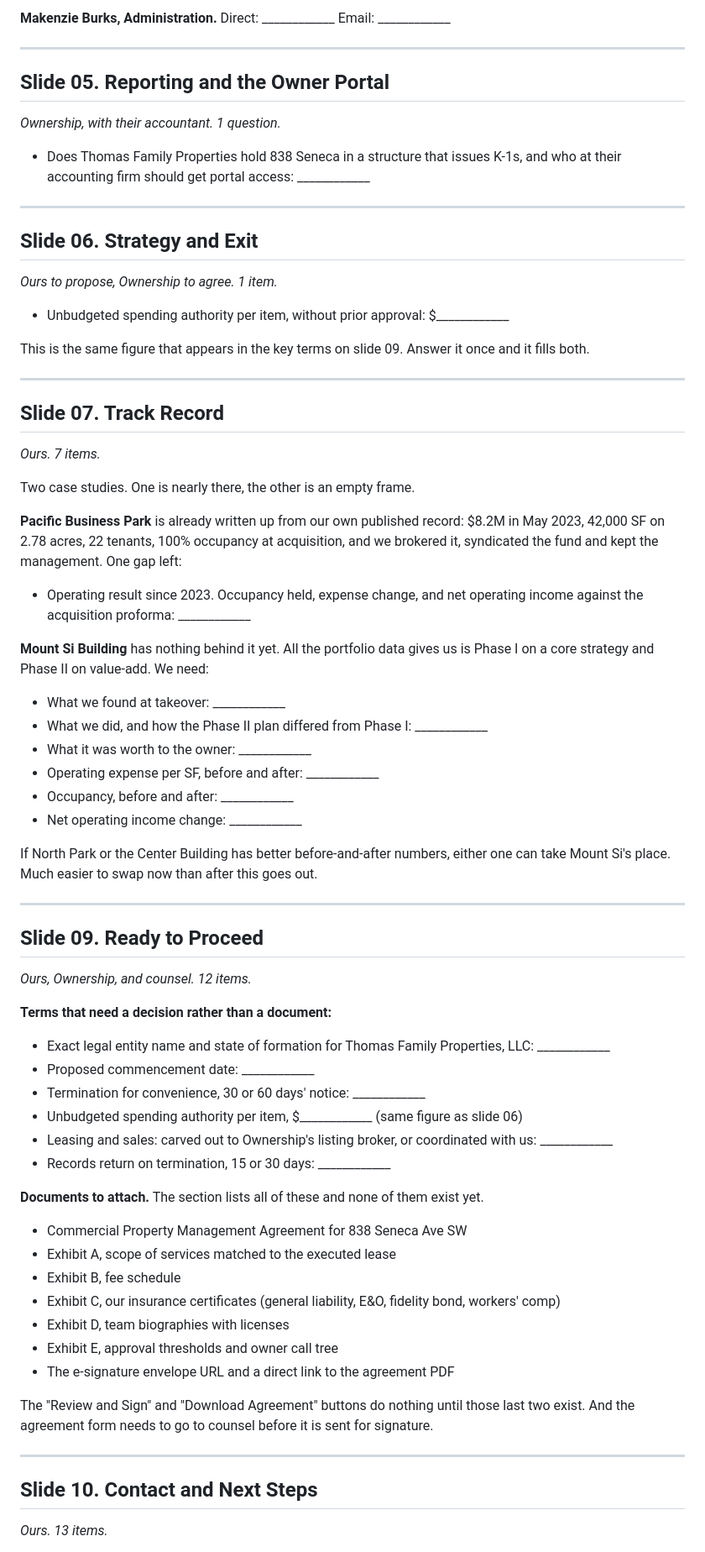
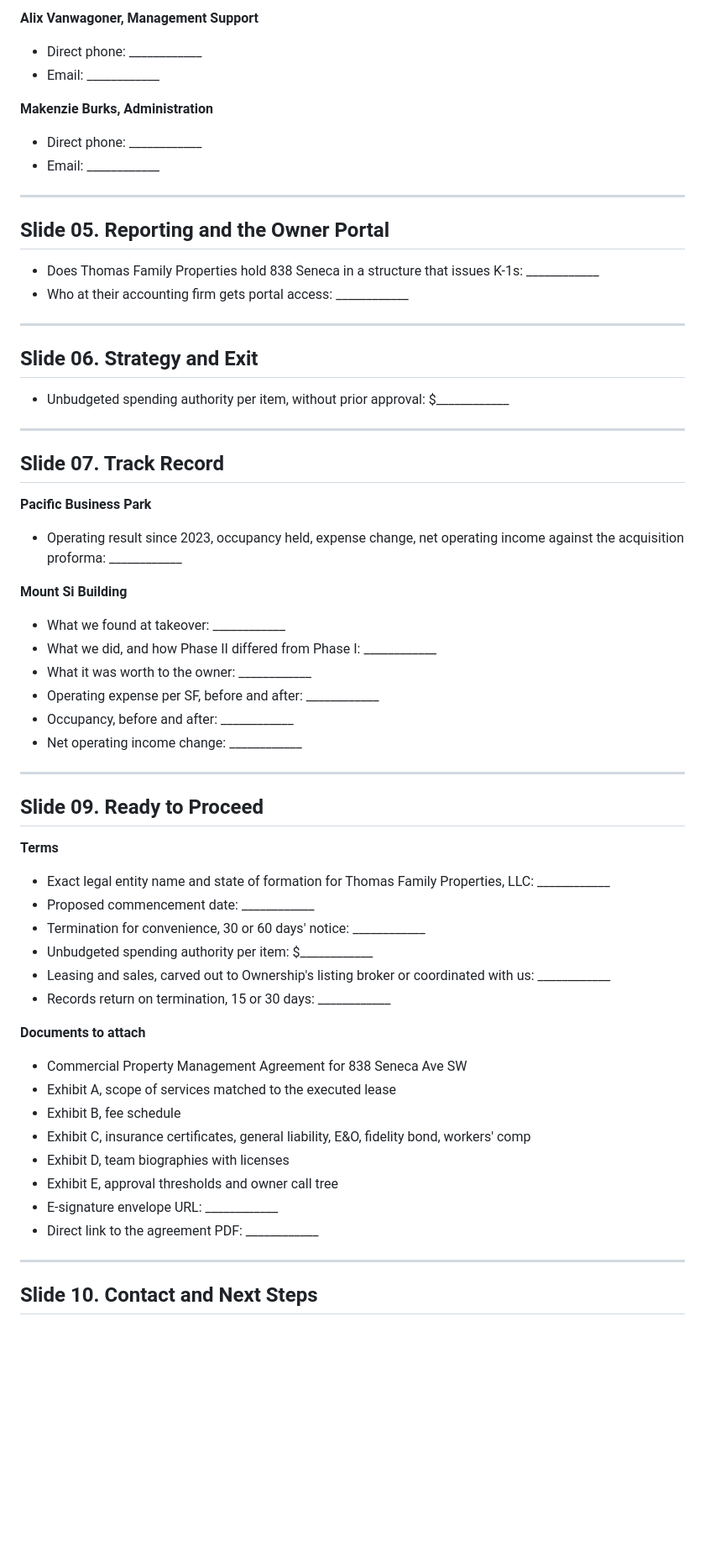
Before and after one commit to marketing-agm/commercial-seneca-ave-sw, a Markdown page: docs/INFORMATION-REQUEST.md, the part around one of its changes. Shown at 84% size. Drawn GitHub-style; blank space fills up the shorter version.

```diff
--- a/docs/INFORMATION-REQUEST.md
+++ b/docs/INFORMATION-REQUEST.md
@@ -81,79 +61,70 @@ This is the quickest win in here. Phone numbers, emails and a headshot clear mos
 
-**Makenzie Burks, Administration.** Direct: ____________  Email: ____________
+**Alix Vanwagoner, Management Support**
+
+- Direct phone: ____________
+- Email: ____________
+
+**Makenzie Burks, Administration**
+
+- Direct phone: ____________
+- Email: ____________
 
 ---
 
 ## Slide 05. Reporting and the Owner Portal
-*Ownership, with their accountant. 1 question.*
 
-- Does Thomas Family Properties hold 838 Seneca in a structure that issues K-1s, and who at their
-  accounting firm should get portal access: ____________
+- Does Thomas Family Properties hold 838 Seneca in a structure that issues K-1s: ____________
+- Who at their accounting firm gets portal access: ____________
 
 ---
 
 ## Slide 06. Strategy and Exit
-*Ours to propose, Ownership to agree. 1 item.*
 
 - Unbudgeted spending authority per item, without prior approval: $____________
-
-This is the same figure that appears in the key terms on slide 09. Answer it once and it fills both.
 
 ---
 
 ## Slide 07. Track Record
-*Ours. 7 items.*
 
-Two case studies. One is nearly there, the other is an empty frame.
+**Pacific Business Park**
 
-**Pacific Business Park** is already written up from our own published record: $8.2M in May 2023,
-42,000 SF on 2.78 acres, 22 tenants, 100% occupancy at acquisition, and we brokered it, syndicated
-the fund and kept the management. One gap left:
-
-- Operating result since 2023. Occupancy held, expense change, and net operating income against the
+- Operating result since 2023, occupancy held, expense change, net operating income against the
   acquisition proforma: ____________
 
-**Mount Si Building** has nothing behind it yet. All the portfolio data gives us is Phase I on a core
-strategy and Phase II on value-add. We need:
+**Mount Si Building**
 
 - What we found at takeover: ____________
-- What we did, and how the Phase II plan differed from Phase I: ____________
+- What we did, and how Phase II differed from Phase I: ____________
 - What it was worth to the owner: ____________
 - Operating expense per SF, before and after: ____________
 - Occupancy, before and after: ____________
 - Net operating income change: ____________
 
-If North Park or the Center Building has better before-and-after numbers, either one can take Mount
-Si's place. Much easier to swap now than after this goes out.
-
 ---
 
 ## Slide 09. Ready to Proceed
-*Ours, Ownership, and counsel. 12 items.*
 
-**Terms that need a decision rather than a document:**
+**Terms**
 
 - Exact legal entity name and state of formation for Thomas Family Properties, LLC: ____________
 - Proposed commencement date: ____________
 - Termination for convenience, 30 or 60 days' notice: ____________
-- Unbudgeted spending authority per item, $____________ (same figure as slide 06)
-- Leasing and sales: carved out to Ownership's listing broker, or coordinated with us: ____________
+- Unbudgeted spending authority per item: $____________
+- Leasing and sales, carved out to Ownership's listing broker or coordinated with us: ____________
 - Records return on termination, 15 or 30 days: ____________
 
-**Documents to attach.** The section lists all of these and none of them exist yet.
+**Documents to attach**
 
 - Commercial Property Management Agreement for 838 Seneca Ave SW
 - Exhibit A, scope of services matched to the executed lease
 - Exhibit B, fee schedule
-- Exhibit C, our insurance certificates (general liability, E&O, fidelity bond, workers' comp)
+- Exhibit C, insurance certificates, general liability, E&O, fidelity bond, workers' comp
 - Exhibit D, team biographies with licenses
 - Exhibit E, approval thresholds and owner call tree
-- The e-signature envelope URL and a direct link to the agreement PDF
-
-The "Review and Sign" and "Download Agreement" buttons do nothing until those last two exist. And the
-agreement form needs to go to counsel before it is sent for signature.
+- E-signature envelope URL: ____________
+- Direct link to the agreement PDF: ____________
 
 ---
 
 ## Slide 10. Contact and Next Steps
-*Ours. 13 items.*
 
```
Also changed, not shown: other parts of docs/INFORMATION-REQUEST.md (+30 -66 lines).
